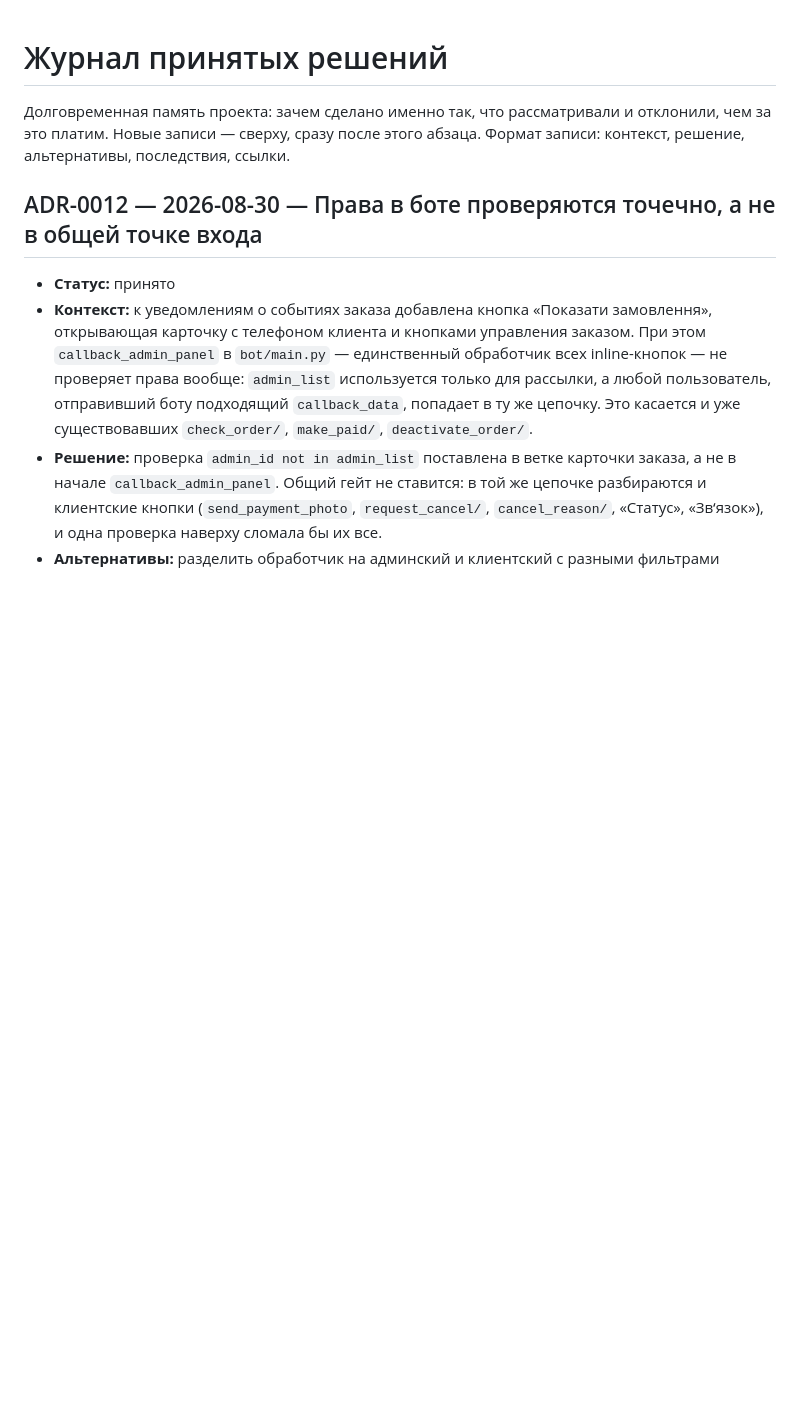
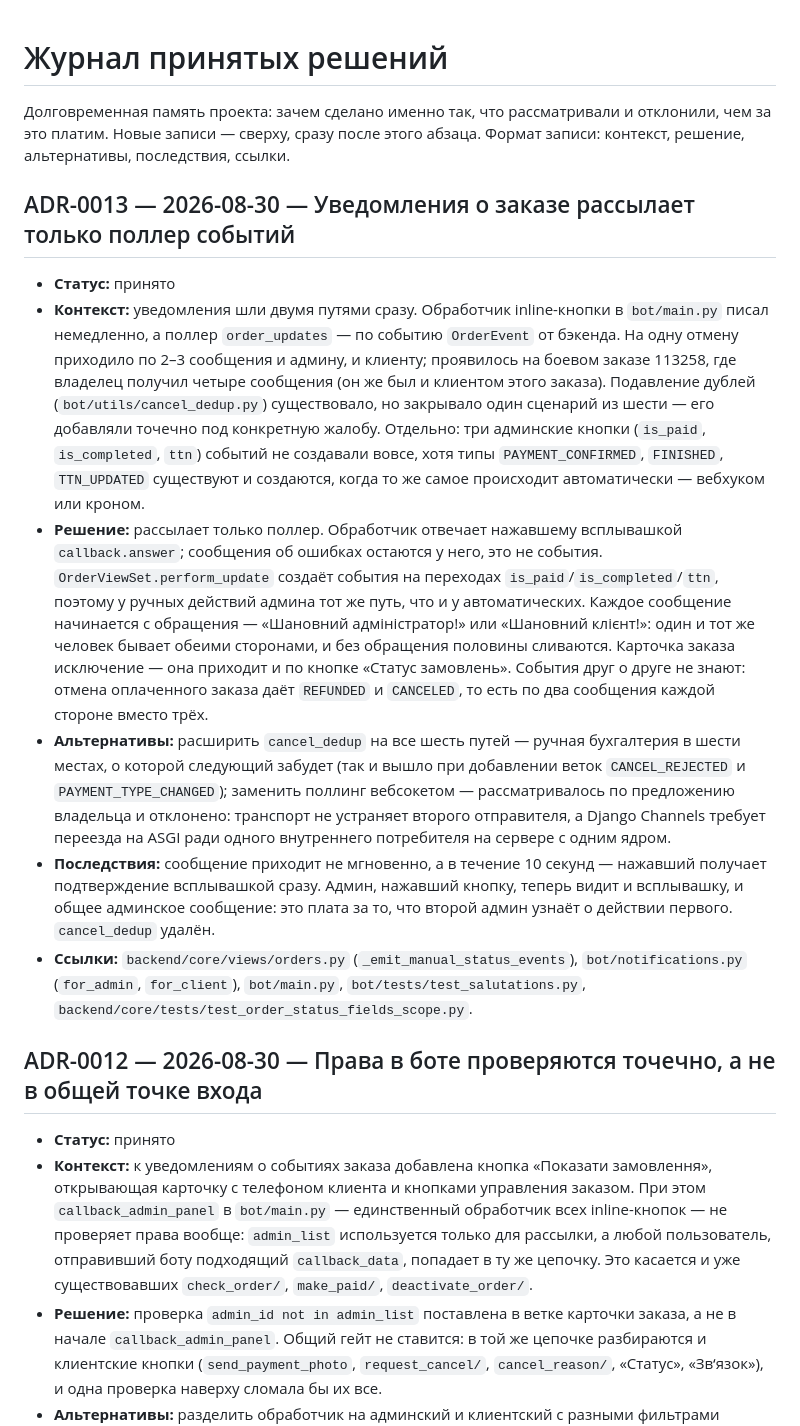
Before and after one commit to fallenreds/Airbag-Auto-Delivery, a Markdown page: docs/DECISIONS.md, the part around the change. Rendered like a GitHub page; blank space fills up the shorter version.

Commit message:
docs: ADR-0013 — рассылает только поллер событий
Claude-Session: https://claude.ai/code/session_01XPNdQX2iCU5PEAPeW6SL2C

```diff
--- a/docs/DECISIONS.md
+++ b/docs/DECISIONS.md
@@ -3,6 +3,44 @@
 Долговременная память проекта: зачем сделано именно так, что рассматривали и
 отклонили, чем за это платим. Новые записи — сверху, сразу после этого абзаца.
 Формат записи: контекст, решение, альтернативы, последствия, ссылки.
+
+## ADR-0013 — 2026-08-30 — Уведомления о заказе рассылает только поллер событий
+
+- **Статус:** принято
+- **Контекст:** уведомления шли двумя путями сразу. Обработчик inline-кнопки в
+  `bot/main.py` писал немедленно, а поллер `order_updates` — по событию
+  `OrderEvent` от бэкенда. На одну отмену приходило по 2–3 сообщения и админу, и
+  клиенту; проявилось на боевом заказе 113258, где владелец получил четыре
+  сообщения (он же был и клиентом этого заказа). Подавление дублей
+  (`bot/utils/cancel_dedup.py`) существовало, но закрывало один сценарий из
+  шести — его добавляли точечно под конкретную жалобу. Отдельно: три админские
+  кнопки (`is_paid`, `is_completed`, `ttn`) событий не создавали вовсе, хотя
+  типы `PAYMENT_CONFIRMED`, `FINISHED`, `TTN_UPDATED` существуют и создаются,
+  когда то же самое происходит автоматически — вебхуком или кроном.
+- **Решение:** рассылает только поллер. Обработчик отвечает нажавшему
+  всплывашкой `callback.answer`; сообщения об ошибках остаются у него, это не
+  события. `OrderViewSet.perform_update` создаёт события на переходах
+  `is_paid`/`is_completed`/`ttn`, поэтому у ручных действий админа тот же путь,
+  что и у автоматических. Каждое сообщение начинается с обращения — «Шановний
+  адміністратор!» или «Шановний клієнт!»: один и тот же человек бывает обеими
+  сторонами, и без обращения половины сливаются. Карточка заказа исключение —
+  она приходит и по кнопке «Статус замовлень». События друг о друге не знают:
+  отмена оплаченного заказа даёт `REFUNDED` и `CANCELED`, то есть по два
+  сообщения каждой стороне вместо трёх.
+- **Альтернативы:** расширить `cancel_dedup` на все шесть путей — ручная
+  бухгалтерия в шести местах, о которой следующий забудет (так и вышло при
+  добавлении веток `CANCEL_REJECTED` и `PAYMENT_TYPE_CHANGED`); заменить
+  поллинг вебсокетом — рассматривалось по предложению владельца и отклонено:
+  транспорт не устраняет второго отправителя, а Django Channels требует переезда
+  на ASGI ради одного внутреннего потребителя на сервере с одним ядром.
+- **Последствия:** сообщение приходит не мгновенно, а в течение 10 секунд —
+  нажавший получает подтверждение всплывашкой сразу. Админ, нажавший кнопку,
+  теперь видит и всплывашку, и общее админское сообщение: это плата за то, что
+  второй админ узнаёт о действии первого. `cancel_dedup` удалён.
+- **Ссылки:** `backend/core/views/orders.py` (`_emit_manual_status_events`),
+  `bot/notifications.py` (`for_admin`, `for_client`), `bot/main.py`,
+  `bot/tests/test_salutations.py`,
+  `backend/core/tests/test_order_status_fields_scope.py`.
 
 ## ADR-0012 — 2026-08-30 — Права в боте проверяются точечно, а не в общей точке входа
 
```
